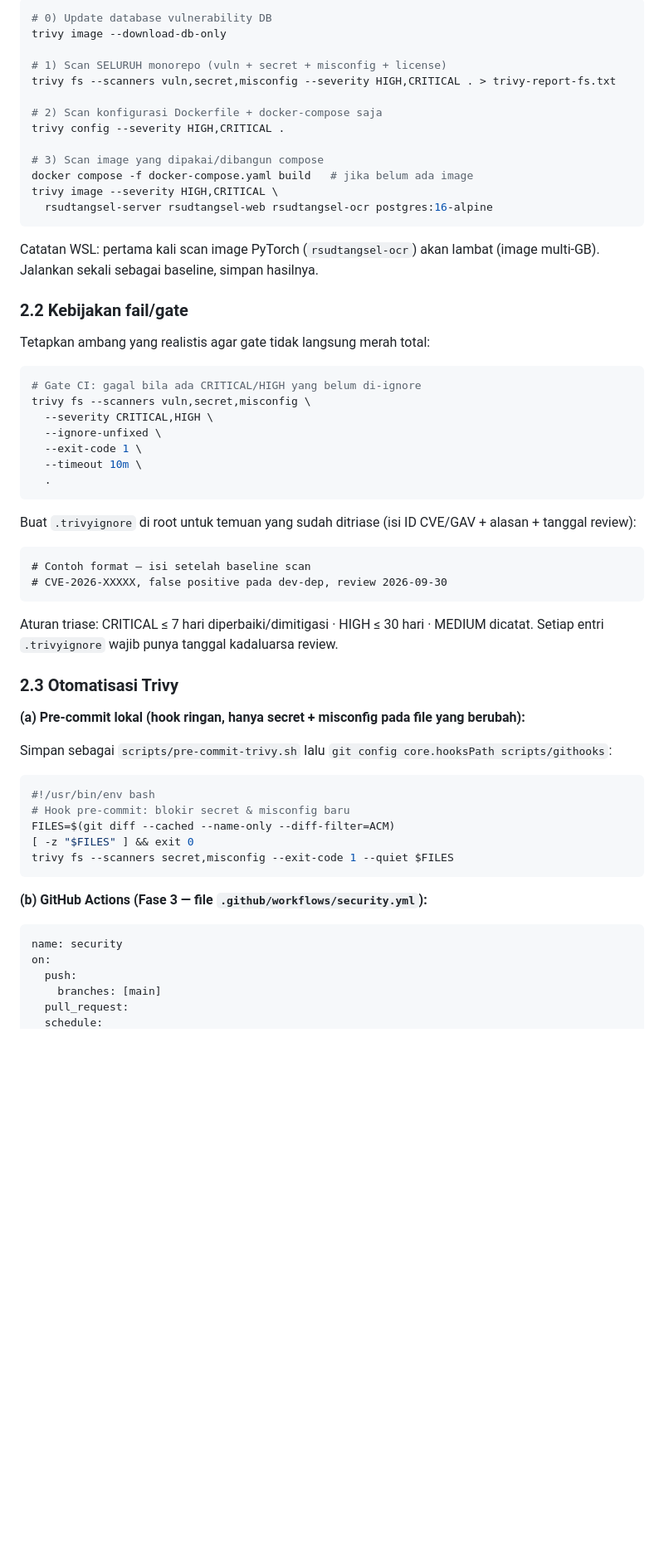
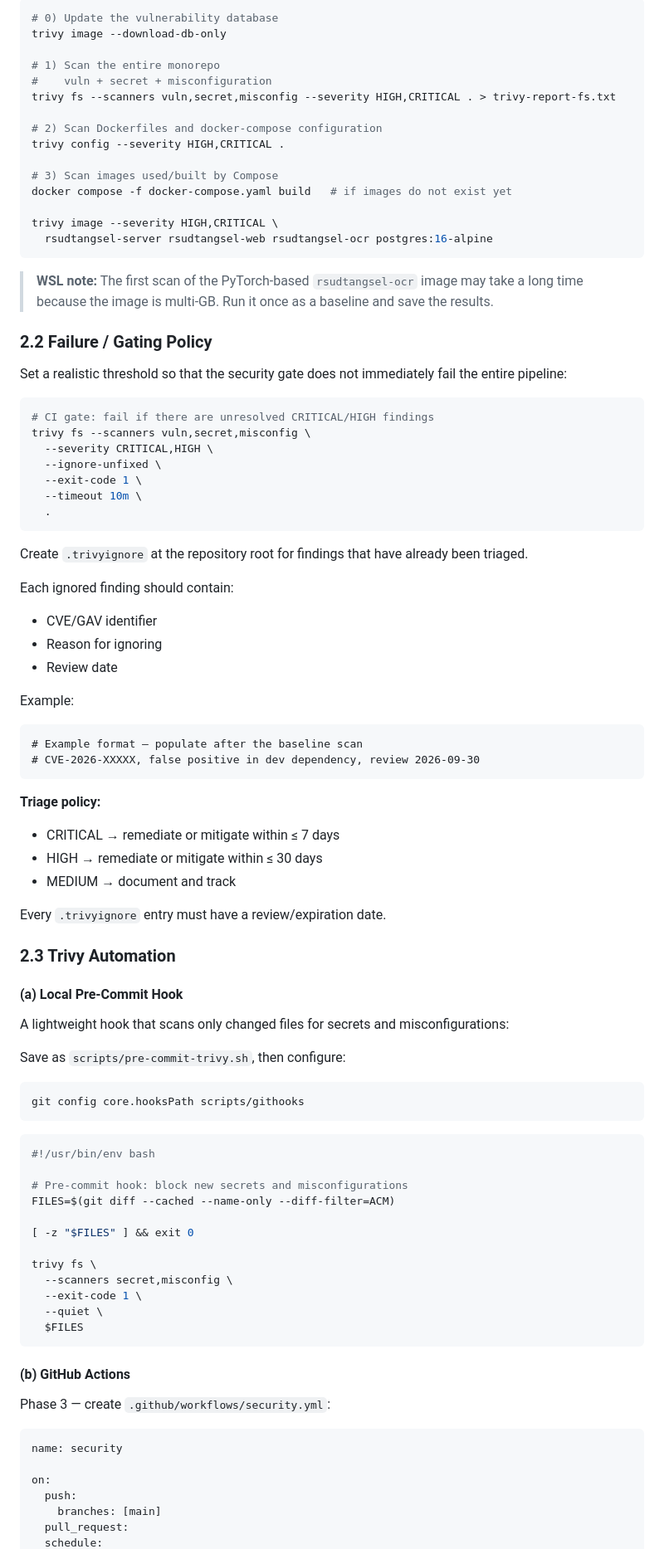
Before and after one commit to hideffrand/rsudtangsel, a Markdown page: security/plan_devsecops.md, the part around one of its changes. Shown at 83% size. GitHub-like rendering; blank space fills up the shorter version.

````diff
--- a/security/plan_devsecops.md
+++ b/security/plan_devsecops.md
@@ -42,28 +55,30 @@ Trivy v0.74.0 sudah terinstall. Trivy mencakup 4 scanner yang kita butuhkan seka
 
 ```bash
-# 0) Update database vulnerability DB
+# 0) Update the vulnerability database
 trivy image --download-db-only
 
-# 1) Scan SELURUH monorepo (vuln + secret + misconfig + license)
+# 1) Scan the entire monorepo
+#    vuln + secret + misconfiguration
 trivy fs --scanners vuln,secret,misconfig --severity HIGH,CRITICAL . > trivy-report-fs.txt
 
-# 2) Scan konfigurasi Dockerfile + docker-compose saja
+# 2) Scan Dockerfiles and docker-compose configuration
 trivy config --severity HIGH,CRITICAL .
 
-# 3) Scan image yang dipakai/dibangun compose
-docker compose -f docker-compose.yaml build   # jika belum ada image
+# 3) Scan images used/built by Compose
+docker compose -f docker-compose.yaml build   # if images do not exist yet
+
 trivy image --severity HIGH,CRITICAL \
   rsudtangsel-server rsudtangsel-web rsudtangsel-ocr postgres:16-alpine
 ```
 
-Catatan WSL: pertama kali scan image PyTorch (`rsudtangsel-ocr`) akan lambat (image multi-GB). Jalankan sekali sebagai baseline, simpan hasilnya.
+> **WSL note:** The first scan of the PyTorch-based `rsudtangsel-ocr` image may take a long time because the image is multi-GB. Run it once as a baseline and save the results.
 
-### 2.2 Kebijakan fail/gate
+### 2.2 Failure / Gating Policy
 
-Tetapkan ambang yang realistis agar gate tidak langsung merah total:
+Set a realistic threshold so that the security gate does not immediately fail the entire pipeline:
 
 ```bash
-# Gate CI: gagal bila ada CRITICAL/HIGH yang belum di-ignore
+# CI gate: fail if there are unresolved CRITICAL/HIGH findings
 trivy fs --scanners vuln,secret,misconfig \
   --severity CRITICAL,HIGH \
   --ignore-unfixed \
@@ -72,33 +87,63 @@ trivy fs --scanners vuln,secret,misconfig \
   .
 ```
 
-Buat `.trivyignore` di root untuk temuan yang sudah ditriase (isi ID CVE/GAV + alasan + tanggal review):
+Create `.trivyignore` at the repository root for findings that have already been triaged.
+
+Each ignored finding should contain:
+
+* CVE/GAV identifier
+* Reason for ignoring
+* Review date
+
+Example:
 
 ```gitignore
-# Contoh format — isi setelah baseline scan
-# CVE-2026-XXXXX, false positive pada dev-dep, review 2026-09-30
+# Example format — populate after the baseline scan
+# CVE-2026-XXXXX, false positive in dev dependency, review 2026-09-30
 ```
 
-Aturan triase: CRITICAL ≤ 7 hari diperbaiki/dimitigasi · HIGH ≤ 30 hari · MEDIUM dicatat. Setiap entri `.trivyignore` wajib punya tanggal kadaluarsa review.
+**Triage policy:**
 
-### 2.3 Otomatisasi Trivy
+* CRITICAL → remediate or mitigate within ≤ 7 days
+* HIGH → remediate or mitigate within ≤ 30 days
+* MEDIUM → document and track
 
-**(a) Pre-commit lokal (hook ringan, hanya secret + misconfig pada file yang berubah):**
+Every `.trivyignore` entry must have a review/expiration date.
 
-Simpan sebagai `scripts/pre-commit-trivy.sh` lalu `git config core.hooksPath scripts/githooks`:
+### 2.3 Trivy Automation
+
+#### (a) Local Pre-Commit Hook
+
+A lightweight hook that scans only changed files for secrets and misconfigurations:
+
+Save as `scripts/pre-commit-trivy.sh`, then configure:
+
+```bash
+git config core.hooksPath scripts/githooks
+```
 
 ```bash
 #!/usr/bin/env bash
-# Hook pre-commit: blokir secret & misconfig baru
+
+# Pre-commit hook: block new secrets and misconfigurations
 FILES=$(git diff --cached --name-only --diff-filter=ACM)
+
 [ -z "$FILES" ] && exit 0
-trivy fs --scanners secret,misconfig --exit-code 1 --quiet $FILES
+
+trivy fs \
+  --scanners secret,misconfig \
+  --exit-code 1 \
+  --quiet \
+  $FILES
 ```
 
-**(b) GitHub Actions (Fase 3 — file `.github/workflows/security.yml`):**
+#### (b) GitHub Actions
+
+Phase 3 — create `.github/workflows/security.yml`:
 
 ```yaml
 name: security
+
 on:
   push:
     branches: [main]
````
Also changed, not shown: other parts of security/plan_devsecops.md (+134 -80 lines).
